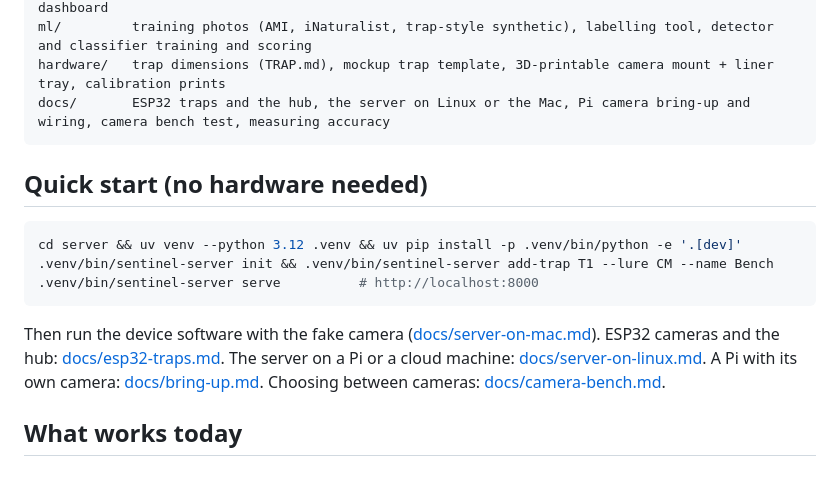
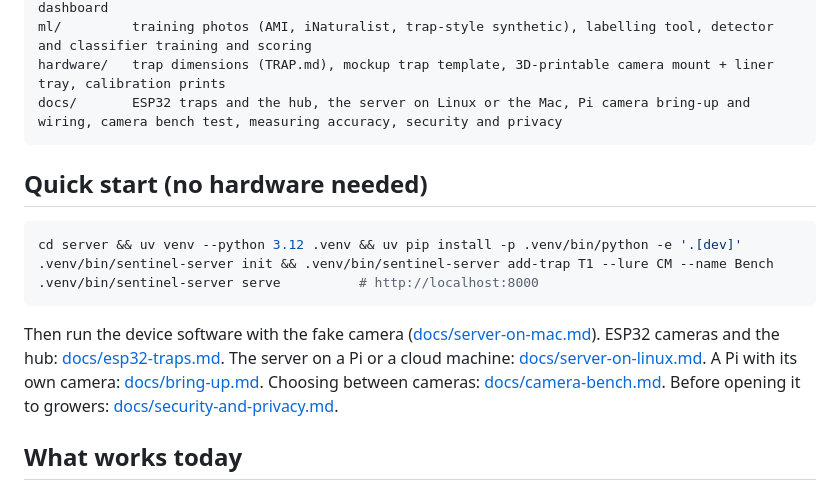
Before and after one commit to ninaa26/applev2, a Markdown page: README.md, the part around the change. GitHub-like rendering.

Commit message:
Docs: security and privacy review, with what to change before growers use it
Co-Authored-By: Claude Opus 5.5 <noreply@anthropic.com>

````diff
--- a/README.md
+++ b/README.md
@@ -25,7 +25,7 @@ device/     Raspberry Pi software: the hub for the ESP32 cameras (gateway.py, in
 server/     FastAPI + SQLite (Postgres later): upload API, detection/tracking/counting worker, dashboard
 ml/         training photos (AMI, iNaturalist, trap-style synthetic), labelling tool, detector and classifier training and scoring
 hardware/   trap dimensions (TRAP.md), mockup trap template, 3D-printable camera mount + liner tray, calibration prints
-docs/       ESP32 traps and the hub, the server on Linux or the Mac, Pi camera bring-up and wiring, camera bench test, measuring accuracy
+docs/       ESP32 traps and the hub, the server on Linux or the Mac, Pi camera bring-up and wiring, camera bench test, measuring accuracy, security and privacy
 ```
 
 ## Quick start (no hardware needed)
@@ -37,7 +37,7 @@ cd server && uv venv --python 3.12 .venv && uv pip install -p .venv/bin/python -
 ```
 
 Then run the device software with the fake camera ([docs/server-on-mac.md](docs/server-on-mac.md#try-it-without-a-pi)).
-ESP32 cameras and the hub: [docs/esp32-traps.md](docs/esp32-traps.md). The server on a Pi or a cloud machine: [docs/server-on-linux.md](docs/server-on-linux.md). A Pi with its own camera: [docs/bring-up.md](docs/bring-up.md). Choosing between cameras: [docs/camera-bench.md](docs/camera-bench.md).
+ESP32 cameras and the hub: [docs/esp32-traps.md](docs/esp32-traps.md). The server on a Pi or a cloud machine: [docs/server-on-linux.md](docs/server-on-linux.md). A Pi with its own camera: [docs/bring-up.md](docs/bring-up.md). Choosing between cameras: [docs/camera-bench.md](docs/camera-bench.md). Before opening it to growers: [docs/security-and-privacy.md](docs/security-and-privacy.md).
 
 ## What works today
 
````
Also changed, not shown: docs/security-and-privacy.md (added, +222 -0 lines), docs/server-on-linux.md (+2 -1 lines).
